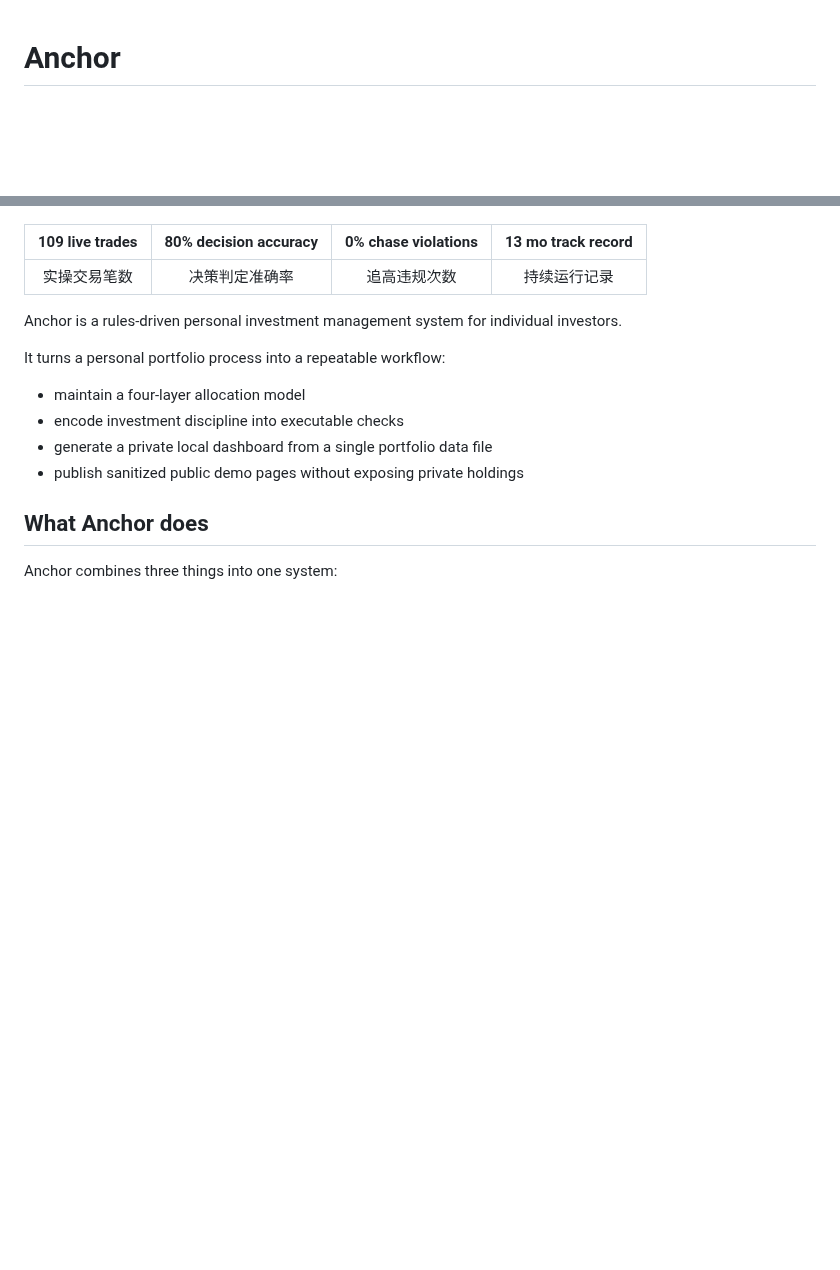
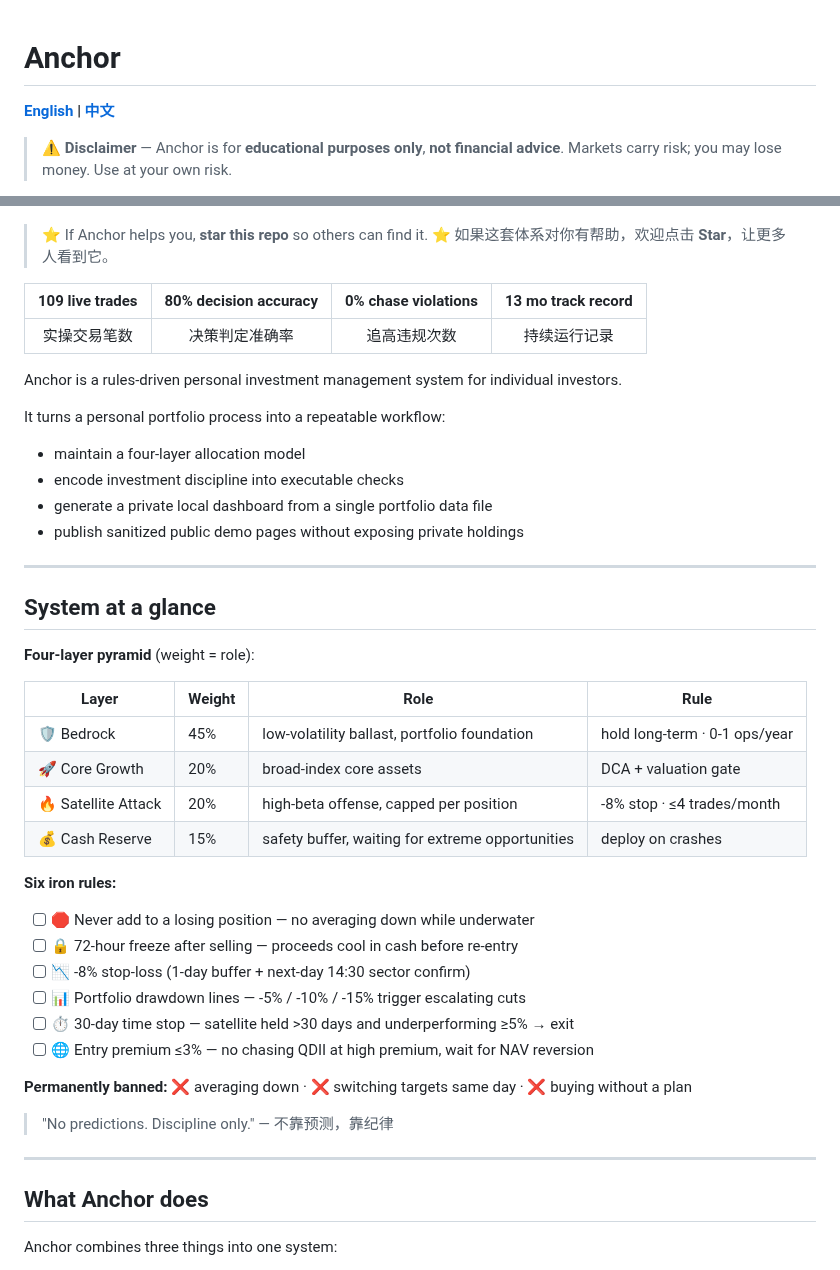
Before and after one commit to killian99cm/anchor-system, a Markdown page: README.md, 2 parts joined by grey strips. Drawn GitHub-style; blank space fills up the shorter version.

```diff
--- a/README.md
+++ b/README.md
@@ -1,4 +1,9 @@
 # Anchor
+
+**[English](README.md) | [中文](README.zh-CN.md)**
+
+> ⚠️ **Disclaimer** — Anchor is for **educational purposes only**, **not financial advice**.
+> Markets carry risk; you may lose money. Use at your own risk.
 
 [![CI](https://github.com/killian99cm/anchor-system/actions/workflows/ci.yml/badge.svg)](https://github.com/killian99cm/anchor-system/actions/workflows/ci.yml)
 [![Live Demo](https://img.shields.io/badge/Live%20Demo-GitHub%20Pages-blue)](https://killian99cm.github.io/anchor-system)
@@ -5,4 +12,7 @@
 [![License: MIT](https://img.shields.io/badge/License-MIT-yellow.svg)](LICENSE)
+
+> ⭐ If Anchor helps you, **star this repo** so others can find it.
+> ⭐ 如果这套体系对你有帮助，欢迎点击 **Star**，让更多人看到它。
 
 | 109 live trades | 80% decision accuracy | 0% chase violations | 13 mo track record |
 |:---:|:---:|:---:|:---:|
@@ -18,6 +28,34 @@ It turns a personal portfolio process into a repeatable workflow:
 - encode investment discipline into executable checks
 - generate a private local dashboard from a single portfolio data file
 - publish sanitized public demo pages without exposing private holdings
+
+---
+
+## System at a glance
+
+**Four-layer pyramid** (weight = role):
+
+| Layer | Weight | Role | Rule |
+|---|---|---|---|
+| 🛡️ Bedrock | 45% | low-volatility ballast, portfolio foundation | hold long-term · 0-1 ops/year |
+| 🚀 Core Growth | 20% | broad-index core assets | DCA + valuation gate |
+| 🔥 Satellite Attack | 20% | high-beta offense, capped per position | -8% stop · ≤4 trades/month |
+| 💰 Cash Reserve | 15% | safety buffer, waiting for extreme opportunities | deploy on crashes |
+
+**Six iron rules:**
+
+- [ ] 🛑 Never add to a losing position — no averaging down while underwater
+- [ ] 🔒 72-hour freeze after selling — proceeds cool in cash before re-entry
+- [ ] 📉 -8% stop-loss (1-day buffer + next-day 14:30 sector confirm)
+- [ ] 📊 Portfolio drawdown lines — -5% / -10% / -15% trigger escalating cuts
+- [ ] ⏱ 30-day time stop — satellite held >30 days and underperforming ≥5% → exit
+- [ ] 🌐 Entry premium ≤3% — no chasing QDII at high premium, wait for NAV reversion
+
+**Permanently banned:** ❌ averaging down · ❌ switching targets same day · ❌ buying without a plan
+
+> "No predictions. Discipline only." — 不靠预测，靠纪律
+
+---
 
 ## What Anchor does
 
```
Also changed, not shown: other parts of README.md (+2 -0 lines), README.zh-CN.md (+38 -0 lines).
